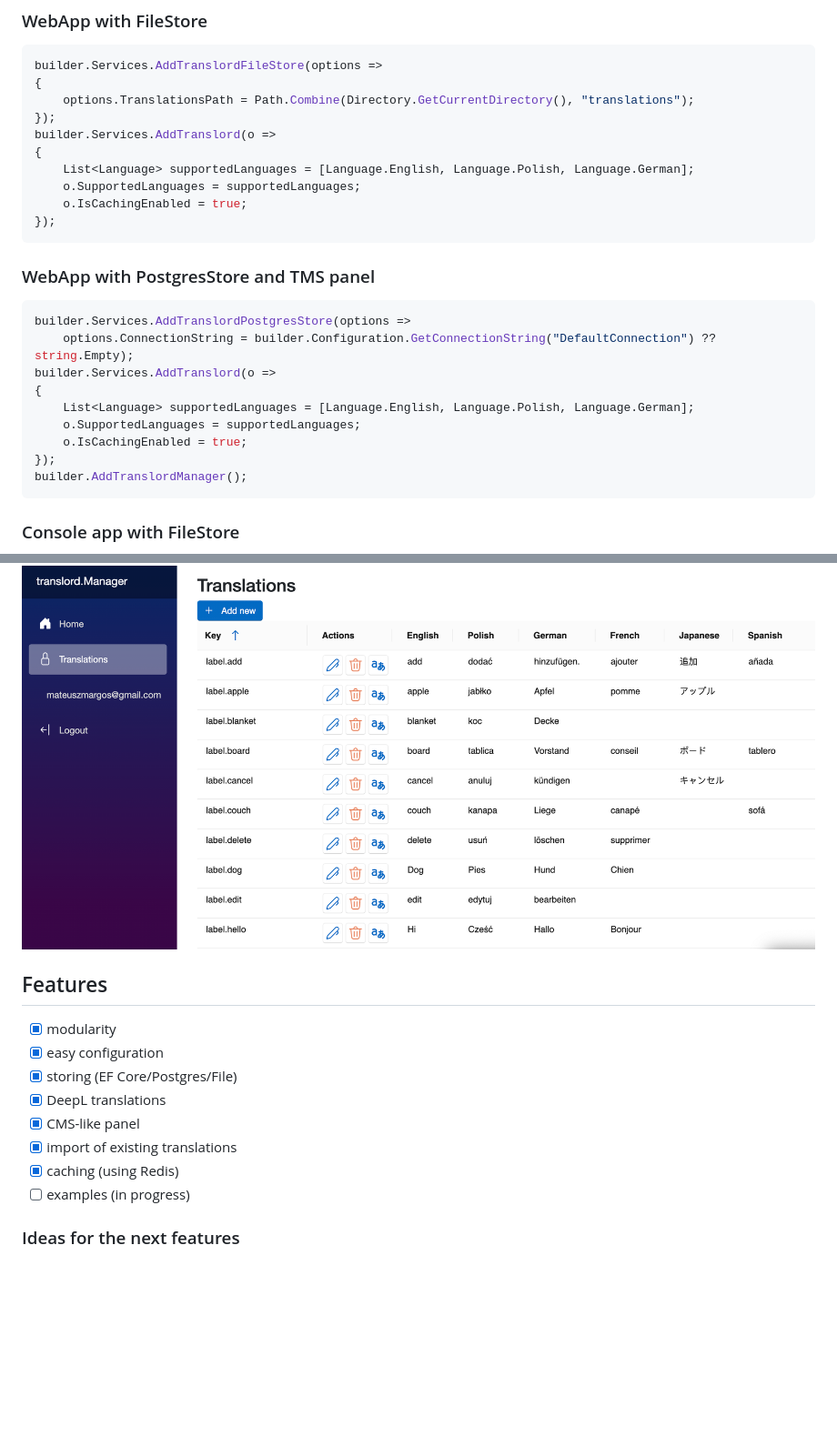
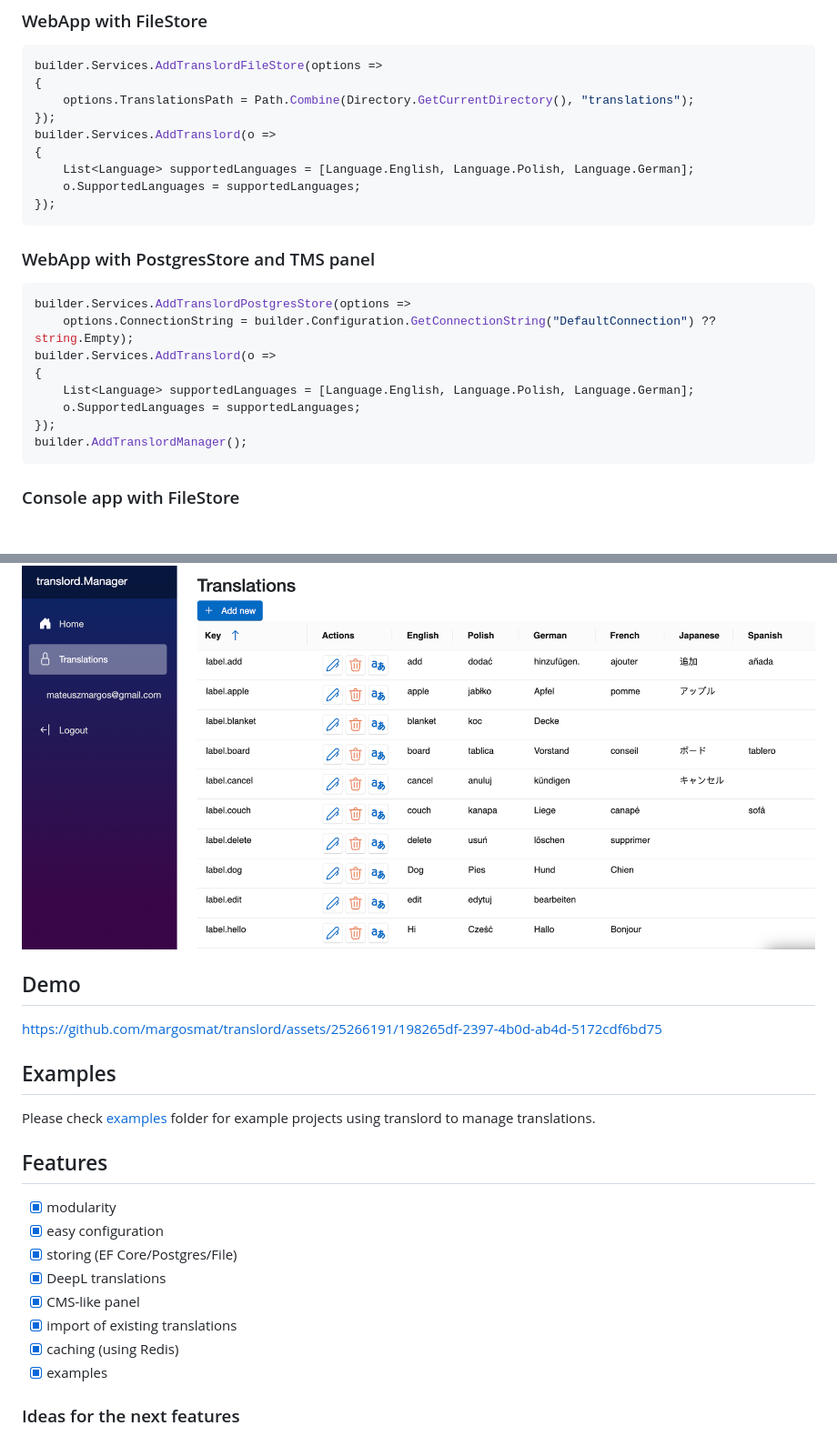
Before and after one commit to margosmat/translord, a Markdown page: README.md, 2 parts joined by grey strips. Shown at 91% size. Drawn GitHub-style; blank space fills up the shorter version.

````diff
--- a/README.md
+++ b/README.md
@@ -47,7 +57,6 @@ builder.Services.AddTranslord(o =>
 {
     List<Language> supportedLanguages = [Language.English, Language.Polish, Language.German];
     o.SupportedLanguages = supportedLanguages;
-    o.IsCachingEnabled = true;
 });
 ```
 
@@ -59,7 +68,6 @@ builder.Services.AddTranslord(o =>
 {
     List<Language> supportedLanguages = [Language.English, Language.Polish, Language.German];
     o.SupportedLanguages = supportedLanguages;
-    o.IsCachingEnabled = true;
 });
 builder.AddTranslordManager();
 ```
@@ -104,6 +112,16 @@ For now, you can import your translations in one specific way. You need one `.js
 
 ![TMS panel screenshot](assets/panel_screenshot.png)
 
+## Demo
+
+
+https://github.com/margosmat/translord/assets/25266191/198265df-2397-4b0d-ab4d-5172cdf6bd75
+
+
+## Examples
+Please check [examples](https://github.com/margosmat/translord/tree/main/examples) folder for example projects using translord to manage translations.
+
+
 ## Features
 
 - [x] modularity
@@ -113,7 +131,7 @@ For now, you can import your translations in one specific way. You need one `.js
 - [x] CMS-like panel
 - [x] import of existing translations
 - [x] caching (using Redis)
-- [ ] examples (in progress)
+- [x] examples
 
 ### Ideas for the next features
 
````
Also changed, not shown: other parts of README.md (+10 -0 lines).
